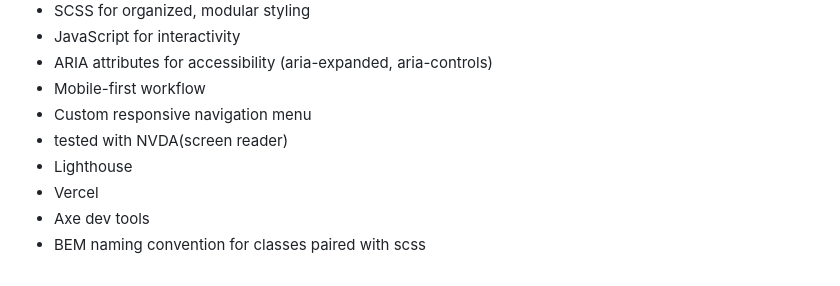
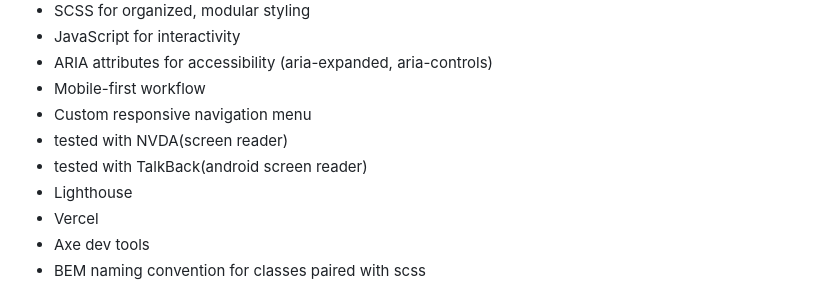
Before and after one commit to PastaSus/loopstudios-landing-page-main, a Markdown page: src/README-template.md, the part around the change. GitHub-like rendering.

```diff
--- a/src/README-template.md
+++ b/src/README-template.md
@@ -47,6 +47,7 @@ Users should be able to:
 - Mobile-first workflow
 - Custom responsive navigation menu
 - tested with NVDA(screen reader)
+- tested with TalkBack(android screen reader)
 - Lighthouse
 - Vercel
 - Axe dev tools
```
